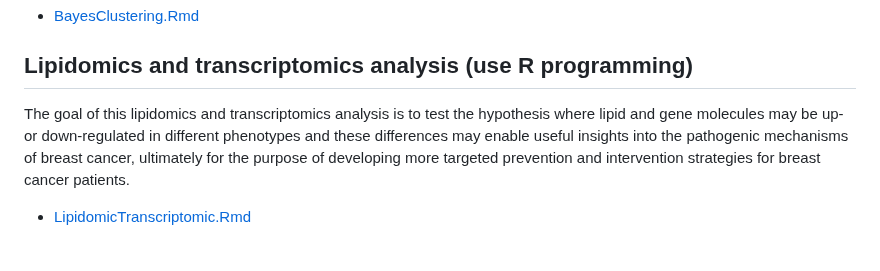
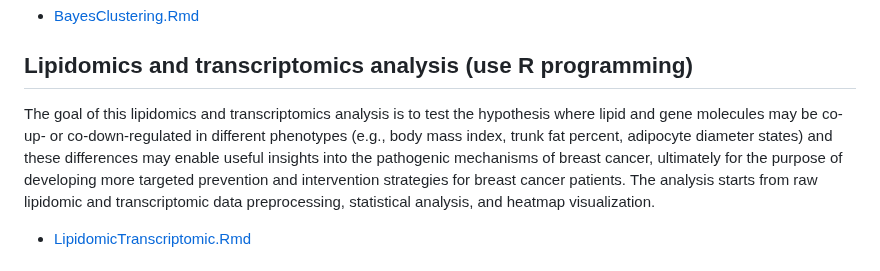
Before and after one commit to SciComp8/Project_Portfolio, a Markdown page: README.md, the part around the change. Rendered like a GitHub page.

```diff
--- a/README.md
+++ b/README.md
@@ -21,7 +21,7 @@ This project characterizes the shared patterns underlying the transcriptomic and
   - [BayesClustering.Rmd](BayesClustering.Rmd)
 
 ## **Lipidomics and transcriptomics analysis (use R programming)**
-The goal of this lipidomics and transcriptomics analysis is to test the hypothesis where lipid and gene molecules may be up- or down-regulated in different phenotypes and these differences may enable useful insights into the pathogenic mechanisms of breast cancer, ultimately for the purpose of developing more targeted prevention and intervention strategies for breast cancer patients.
+The goal of this lipidomics and transcriptomics analysis is to test the hypothesis where lipid and gene molecules may be co-up- or co-down-regulated in different phenotypes (e.g., body mass index, trunk fat percent, adipocyte diameter states) and these differences may enable useful insights into the pathogenic mechanisms of breast cancer, ultimately for the purpose of developing more targeted prevention and intervention strategies for breast cancer patients. The analysis starts from raw lipidomic and transcriptomic data preprocessing, statistical analysis, and heatmap visualization.
   - [LipidomicTranscriptomic.Rmd](LipidomicTranscriptomic.Rmd)
 
 ## **Statistical analysis for breast cancer surgery clinical data (use R/Python programming)**
```
